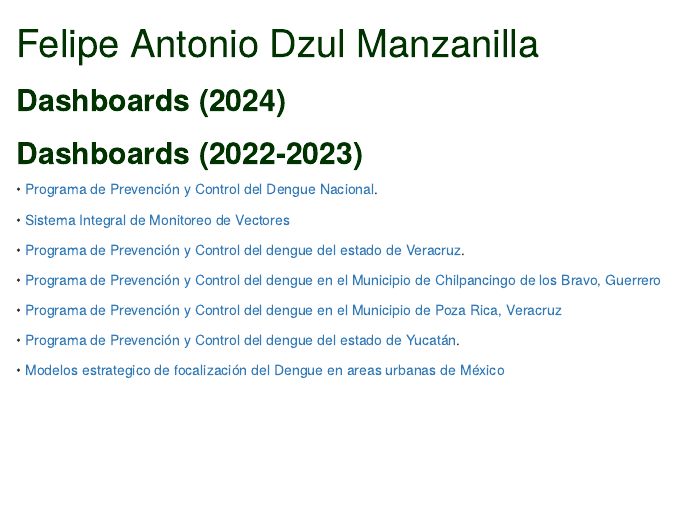
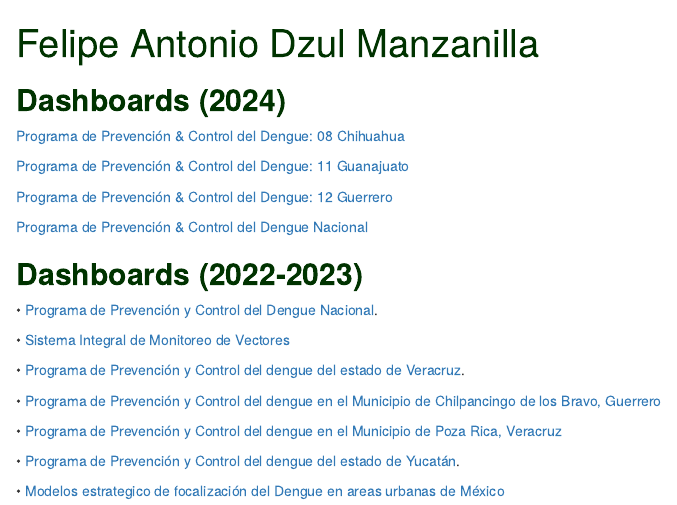
Before and after one commit to fdzul/fadm_dashboards, an R Markdown document (index.Rmd): the page in a window 1100 px wide, from its top. Rendered offline with R 4.5, knitr and Pandoc, with nearby package versions; drawn as R Markdown's standard HTML page in place of the format the file asks for.

Commit message:
This commit update the html

```diff
--- a/index.Rmd
+++ b/index.Rmd
@@ -16,6 +16,26 @@ output:
 ##  **<span style="color:#003300;">Dashboards (2024)</span>**
 
 <span style="color:#660033;">
+
+
+[Programa de Prevención & Control del Dengue: 08 Chihuahua](https://cute-mousse-c06081.netlify.app/)
+
+
+[Programa de Prevención & Control del Dengue: 11 Guanajuato](https://loquacious-custard-d16358.netlify.app/)
+
+
+[Programa de Prevención & Control del Dengue: 12 Guerrero](https://ephemeral-ganache-9dcf43.netlify.app/)
+
+
+[Programa de Prevención & Control del Dengue Nacional](https://sparkly-concha-17d36d.netlify.app/)
+
+[](https://gorgeous-douhua-44b970.netlify.app/)
+
+
+
+
+
+
 
 </span>
 
```
Also changed, not shown: index.html.
